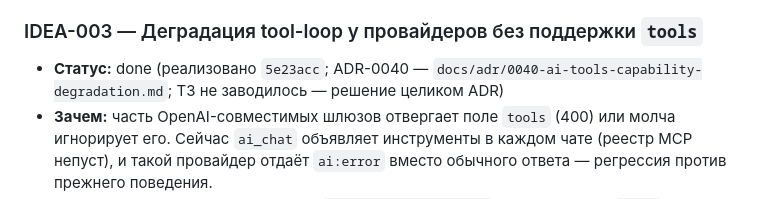
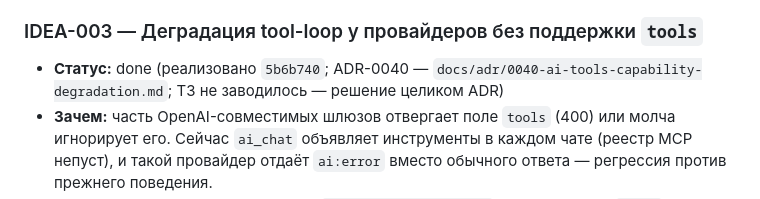
Before and after one commit to Demonss11/darmark, a Markdown page: docs/BACKLOG.md, the part around the change. GitHub-like rendering.

Commit message:
docs(backlog): IDEA-003 — ссылка на коммит реализации (5b6b740)

```diff
--- a/docs/BACKLOG.md
+++ b/docs/BACKLOG.md
@@ -53,7 +53,7 @@
 
 ### IDEA-003 — Деградация tool-loop у провайдеров без поддержки `tools`
 
-- **Статус:** done (реализовано `5e23acc`; ADR-0040 — `docs/adr/0040-ai-tools-capability-degradation.md`; ТЗ не заводилось — решение целиком ADR)
+- **Статус:** done (реализовано `5b6b740`; ADR-0040 — `docs/adr/0040-ai-tools-capability-degradation.md`; ТЗ не заводилось — решение целиком ADR)
 - **Зачем:** часть OpenAI-совместимых шлюзов отвергает поле `tools` (400) или молча игнорирует его. Сейчас `ai_chat` объявляет инструменты в каждом чате (реестр MCP непуст), и такой провайдер отдаёт `ai:error` вместо обычного ответа — регрессия против прежнего поведения.
 - **Суть:** зафиксировать поведение по `tasks/MCP-TOOLLOOP.md` §3.3: (а) 400 на `tools` → один авто-повтор без `tools`; (б) 200 без `tool_calls` → обычный финальный ответ, повтор не выполняется (ADR-0040 §2.4); (в) нестандартная форма `tool_calls` → считать пустыми. Решено: тихий `warn` вместо карточки в чате; кэш «провайдер не умеет tools» по `(base_url, model)` в `AiState`; эвристика отличия 400 «из-за tools» — по статусу, без разбора тела (ADR-0040 §2.6, §2.5, §2.3).
 - **Затрагивает:** `ai/commands/mod.rs`, `ai/tool_loop.rs`, ADR-0036; замороженные контракты §13.2 — нет.
```
